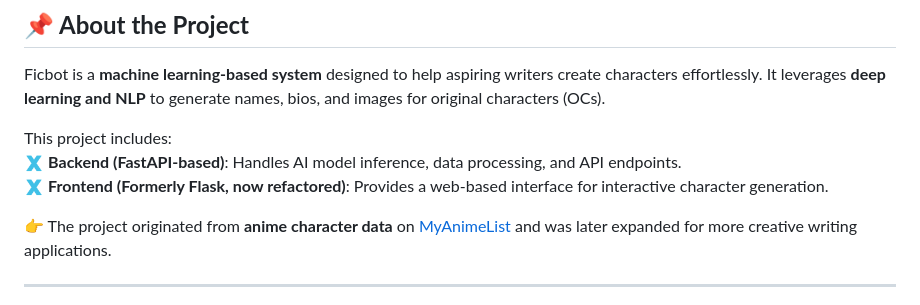
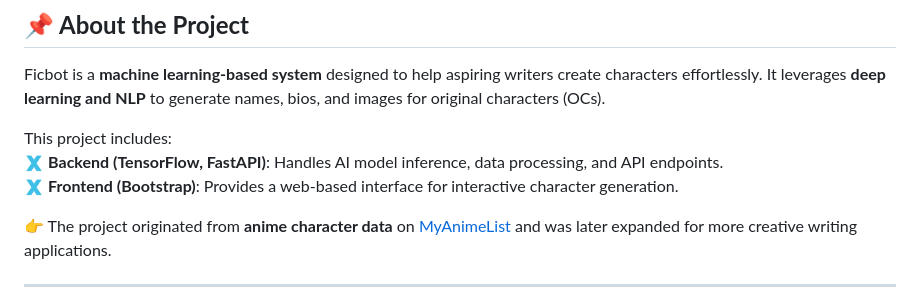
Before and after one commit to Pythonimous/ficbot, a Markdown page: README.md, the part around the change. Drawn GitHub-style.

```diff
--- a/README.md
+++ b/README.md
@@ -9,8 +9,8 @@ _An AI-powered Anime Character Generator for Fan Fiction Writers_
 Ficbot is a **machine learning-based system** designed to help aspiring writers create characters effortlessly. It leverages **deep learning and NLP** to generate names, bios, and images for original characters (OCs).
 
 This project includes:
-🇽 **Backend (FastAPI-based)**: Handles AI model inference, data processing, and API endpoints.
-🇽 **Frontend (Formerly Flask, now refactored)**: Provides a web-based interface for interactive character generation.
+🇽 **Backend (TensorFlow, FastAPI)**: Handles AI model inference, data processing, and API endpoints.
+🇽 **Frontend (Bootstrap)**: Provides a web-based interface for interactive character generation.
 
 👉 The project originated from **anime character data** on [MyAnimeList](https://myanimelist.net/) and was later expanded for more creative writing applications.
 
```
